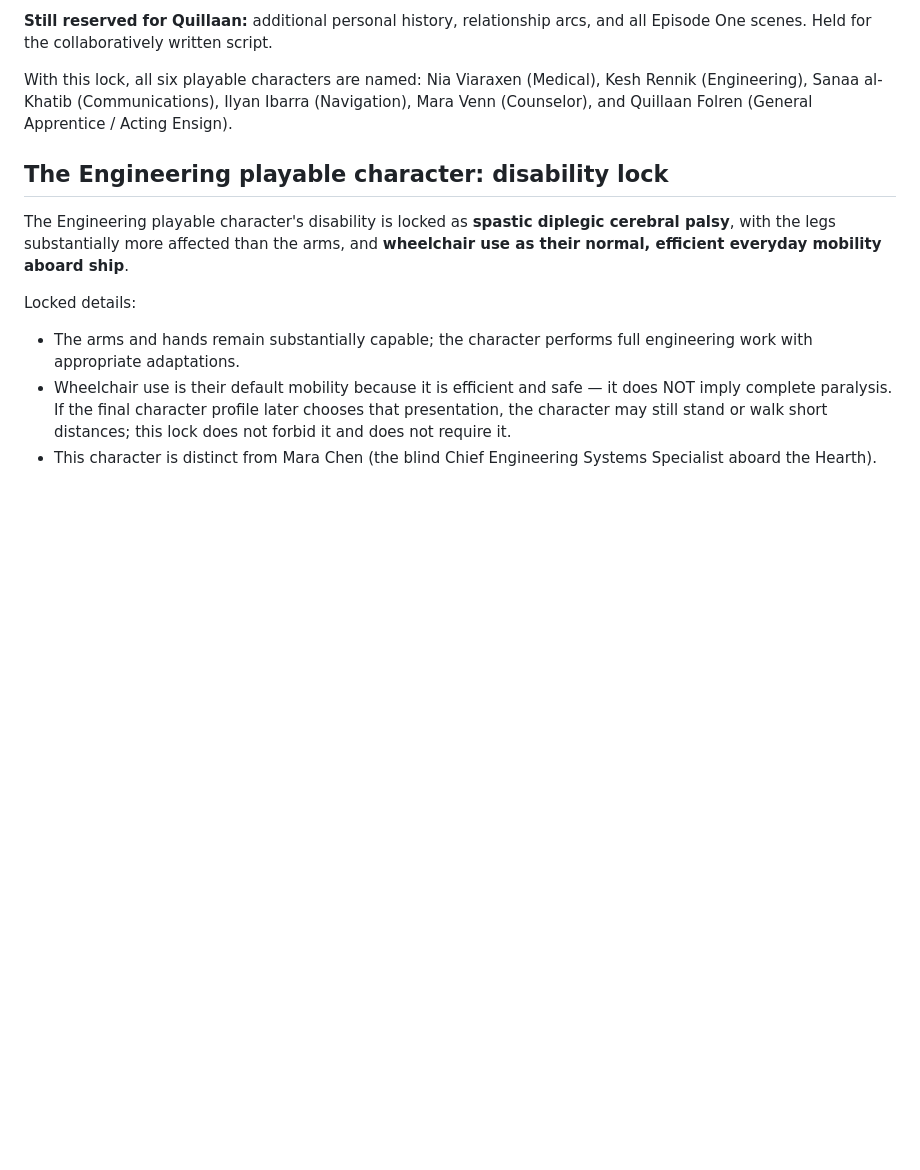
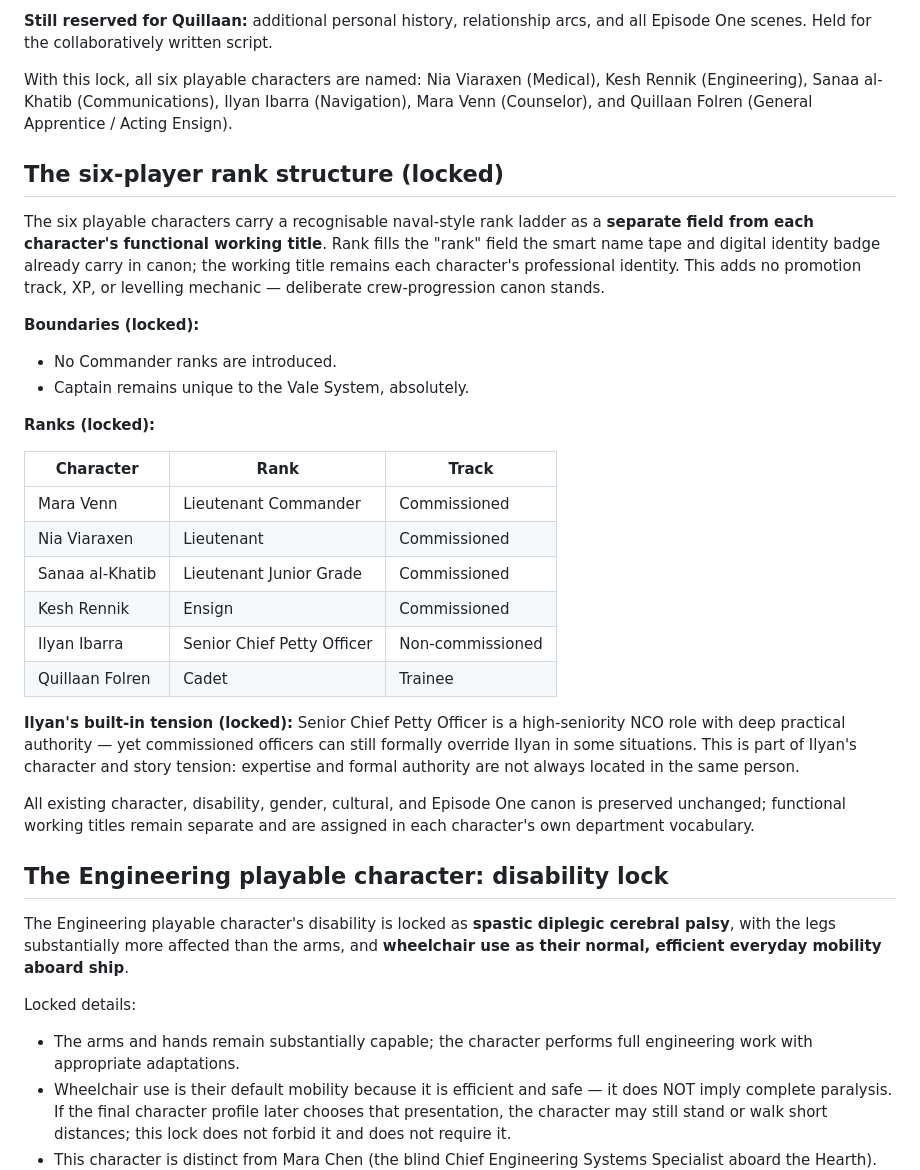
Before and after one commit to The-Nexus-system/Resonance-Fractured-Frequency, a Markdown page: docs/design_notes/first_fracture_episode_one_locked_rules.md, the part around the change. Rendered like a GitHub page; blank space fills up the shorter version.

Commit message:
Lock six-player rank structure: naval-style rank as separate field from working title; no Commanders, Captain stays Vale System; Ilyan SCPO authority tension canon

```diff
--- a/docs/design_notes/first_fracture_episode_one_locked_rules.md
+++ b/docs/design_notes/first_fracture_episode_one_locked_rules.md
@@ -467,6 +467,43 @@ With this lock, all six playable characters are named: Nia Viaraxen
 (Communications), Ilyan Ibarra (Navigation), Mara Venn (Counselor),
 and Quillaan Folren (General Apprentice / Acting Ensign).
 
+## The six-player rank structure (locked)
+
+The six playable characters carry a recognisable naval-style rank
+ladder as a **separate field from each character's functional working
+title**. Rank fills the "rank" field the smart name tape and digital
+identity badge already carry in canon; the working title remains each
+character's professional identity. This adds no promotion track, XP,
+or levelling mechanic — deliberate crew-progression canon stands.
+
+**Boundaries (locked):**
+
+- No Commander ranks are introduced.
+- Captain remains unique to the Vale System, absolutely.
+
+**Ranks (locked):**
+
+| Character | Rank | Track |
+| --- | --- | --- |
+| Mara Venn | Lieutenant Commander | Commissioned |
+| Nia Viaraxen | Lieutenant | Commissioned |
+| Sanaa al-Khatib | Lieutenant Junior Grade | Commissioned |
+| Kesh Rennik | Ensign | Commissioned |
+| Ilyan Ibarra | Senior Chief Petty Officer | Non-commissioned |
+| Quillaan Folren | Cadet | Trainee |
+
+**Ilyan's built-in tension (locked):** Senior Chief Petty Officer is
+a high-seniority NCO role with deep practical authority — yet
+commissioned officers can still formally override Ilyan in some
+situations. This is part of Ilyan's character and story tension:
+expertise and formal authority are not always located in the same
+person.
+
+All existing character, disability, gender, cultural, and Episode One
+canon is preserved unchanged; functional working titles remain
+separate and are assigned in each character's own department
+vocabulary.
+
 ## The Engineering playable character: disability lock
 
 The Engineering playable character's disability is locked as **spastic
```
Also changed, not shown: docs/11_Decision_Log.md (+4 -0 lines).
